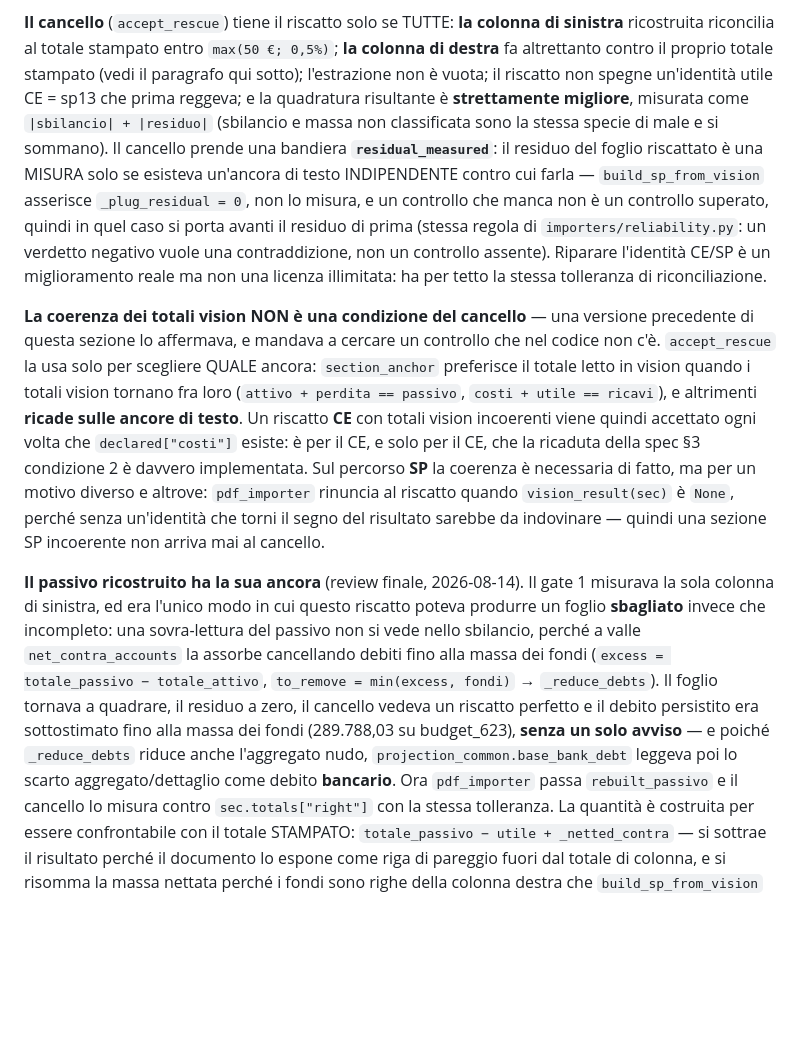
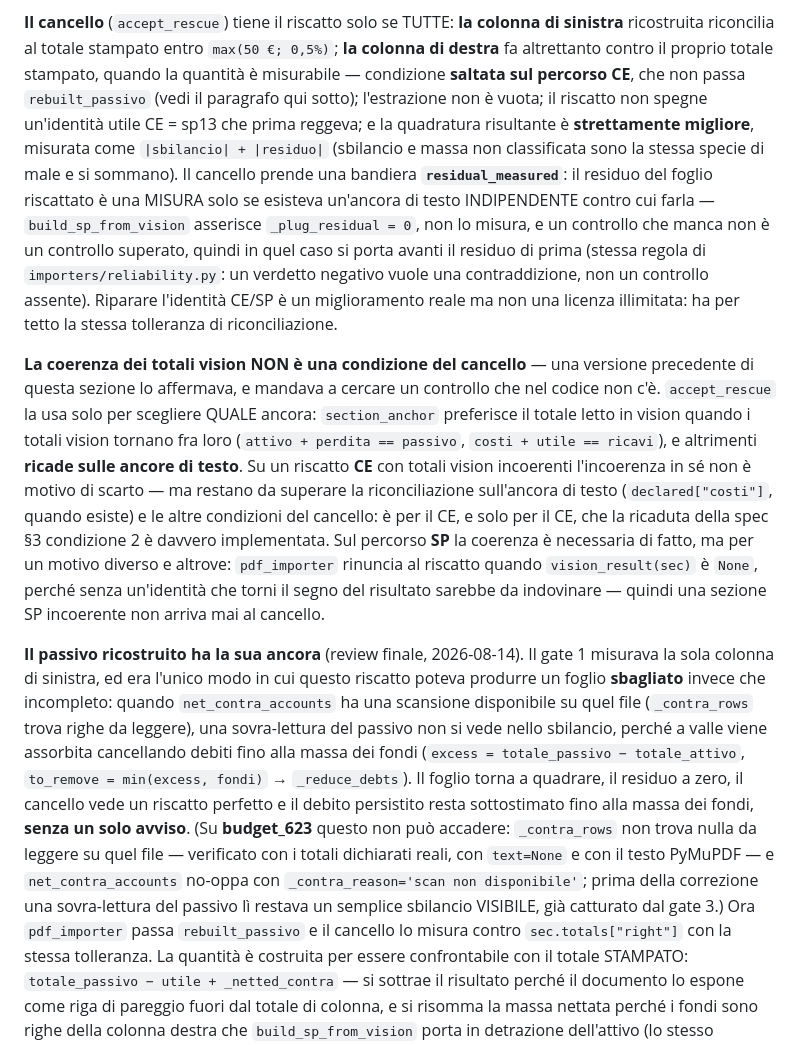
Before and after one commit to XrayFinanceDEV/xbrlbudget, a Markdown page: CLAUDE.md, the part around the change. GitHub-like rendering; blank space fills up the shorter version.

Commit message:
docs(import): la nota sul passivo descrive il meccanismo che c'e'
- rimossa l'attribuzione a budget_623 (289.788,03): net_contra_accounts
  non puo' scattare su quel file, _contra_rows non trova nulla da leggere
  (verificato con text=None e col testo PyMuPDF reale)
- rimossa la deduzione su projection_common.base_bank_debt: _reduce_debts
  riduce sub-field e aggregato insieme, non puo' allargare lo scarto
  aggregato/dettaglio, e base_bank_debt clampa a zero
- precisato che il controllo sul passivo e' saltato sul percorso CE
  (rebuilt_passivo=None) e che l'incoerenza dei totali vision su un
  riscatto CE non e' di per se' un'accettazione automatica

Co-Authored-By: Claude Opus 5 <noreply@anthropic.com>

```diff
--- a/CLAUDE.md
+++ b/CLAUDE.md
@@ -416,8 +416,9 @@ minimo di prima e a decidere è il cancello.
 
 **Il cancello** (`accept_rescue`) tiene il riscatto solo se TUTTE: **la colonna di sinistra**
 ricostruita riconcilia al totale stampato entro `max(50 €; 0,5%)`; **la colonna di destra** fa
-altrettanto contro il proprio totale stampato (vedi il paragrafo qui sotto); l'estrazione non è
-vuota; il riscatto non spegne un'identità utile CE = sp13 che prima reggeva; e la quadratura
+altrettanto contro il proprio totale stampato, quando la quantità è misurabile — condizione
+**saltata sul percorso CE**, che non passa `rebuilt_passivo` (vedi il paragrafo qui sotto);
+l'estrazione non è vuota; il riscatto non spegne un'identità utile CE = sp13 che prima reggeva; e la quadratura
 risultante è **strettamente migliore**, misurata
 come `|sbilancio| + |residuo|` (sbilancio e massa non classificata sono la stessa specie di male e
 si sommano). Il cancello prende una bandiera **`residual_measured`**: il residuo del foglio
@@ -432,22 +433,26 @@ tetto la stessa tolleranza di riconciliazione.
 questa sezione lo affermava, e mandava a cercare un controllo che nel codice non c'è. `accept_rescue`
 la usa solo per scegliere QUALE ancora: `section_anchor` preferisce il totale letto in vision quando
 i totali vision tornano fra loro (`attivo + perdita == passivo`, `costi + utile == ricavi`), e
-altrimenti **ricade sulle ancore di testo**. Un riscatto **CE** con totali vision incoerenti viene
-quindi accettato ogni volta che `declared["costi"]` esiste: è per il CE, e solo per il CE, che la
-ricaduta della spec §3 condizione 2 è davvero implementata. Sul percorso **SP** la coerenza è
+altrimenti **ricade sulle ancore di testo**. Su un riscatto **CE** con totali vision incoerenti
+l'incoerenza in sé non è motivo di scarto — ma restano da superare la riconciliazione sull'ancora di
+testo (`declared["costi"]`, quando esiste) e le altre condizioni del cancello: è per il CE, e solo per
+il CE, che la ricaduta della spec §3 condizione 2 è davvero implementata. Sul percorso **SP** la coerenza è
 necessaria di fatto, ma per un motivo diverso e altrove: `pdf_importer` rinuncia al riscatto quando
 `vision_result(sec)` è `None`, perché senza un'identità che torni il segno del risultato sarebbe da
 indovinare — quindi una sezione SP incoerente non arriva mai al cancello.
 
 **Il passivo ricostruito ha la sua ancora** (review finale, 2026-08-14). Il gate 1 misurava la sola
 colonna di sinistra, ed era l'unico modo in cui questo riscatto poteva produrre un foglio
-**sbagliato** invece che incompleto: una sovra-lettura del passivo non si vede nello sbilancio,
-perché a valle `net_contra_accounts` la assorbe cancellando debiti fino alla massa dei fondi
+**sbagliato** invece che incompleto: quando `net_contra_accounts` ha una scansione disponibile su
+quel file (`_contra_rows` trova righe da leggere), una sovra-lettura del passivo non si vede nello
+sbilancio, perché a valle viene assorbita cancellando debiti fino alla massa dei fondi
 (`excess = totale_passivo − totale_attivo`, `to_remove = min(excess, fondi)` → `_reduce_debts`). Il
-foglio tornava a quadrare, il residuo a zero, il cancello vedeva un riscatto perfetto e il debito
-persistito era sottostimato fino alla massa dei fondi (289.788,03 su budget_623), **senza un solo
-avviso** — e poiché `_reduce_debts` riduce anche l'aggregato nudo, `projection_common.base_bank_debt`
-leggeva poi lo scarto aggregato/dettaglio come debito **bancario**. Ora `pdf_importer` passa
+foglio torna a quadrare, il residuo a zero, il cancello vede un riscatto perfetto e il debito
+persistito resta sottostimato fino alla massa dei fondi, **senza un solo avviso**. (Su **budget_623**
+questo non può accadere: `_contra_rows` non trova nulla da leggere su quel file — verificato con i
+totali dichiarati reali, con `text=None` e con il testo PyMuPDF — e `net_contra_accounts` no-oppa con
+`_contra_reason='scan non disponibile'`; prima della correzione una sovra-lettura del passivo lì
+restava un semplice sbilancio VISIBILE, già catturato dal gate 3.) Ora `pdf_importer` passa
 `rebuilt_passivo` e il cancello lo misura contro `sec.totals["right"]` con la stessa tolleranza. La
 quantità è costruita per essere confrontabile con il totale STAMPATO:
 `totale_passivo − utile + _netted_contra` — si sottrae il risultato perché il documento lo espone
```
